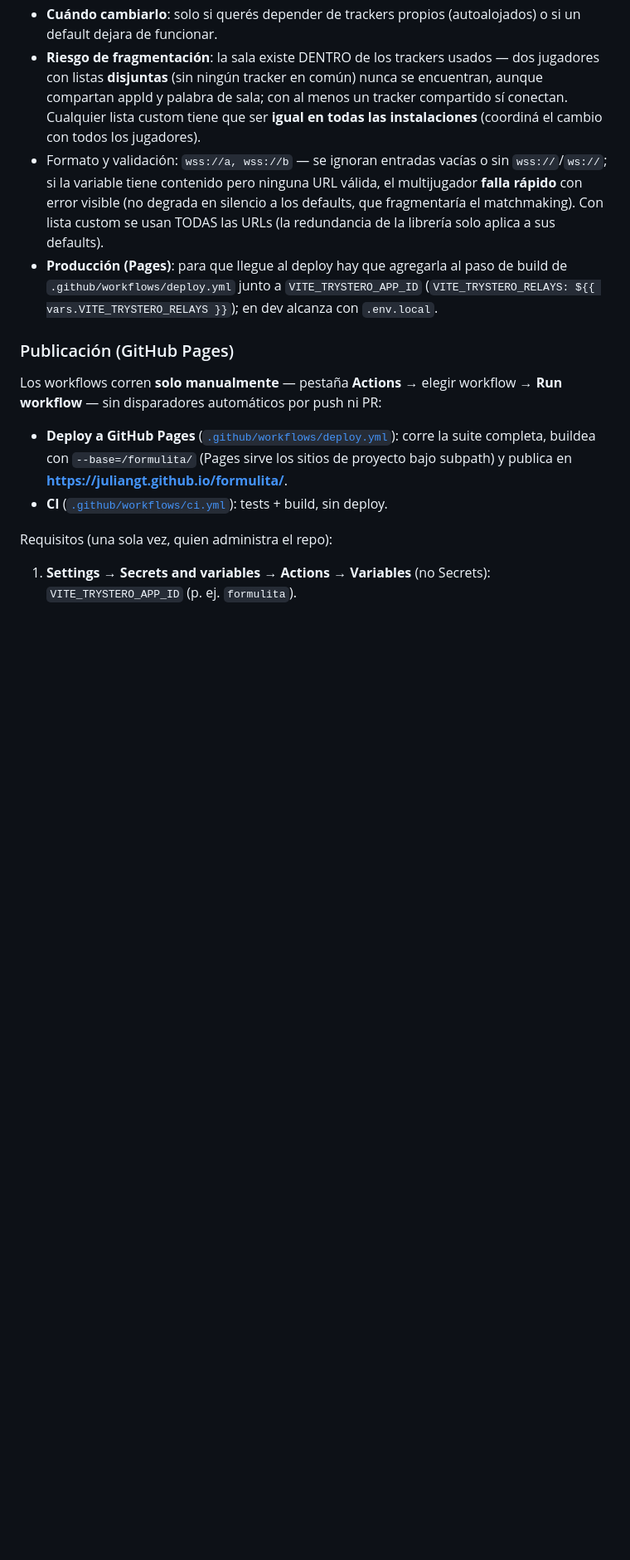
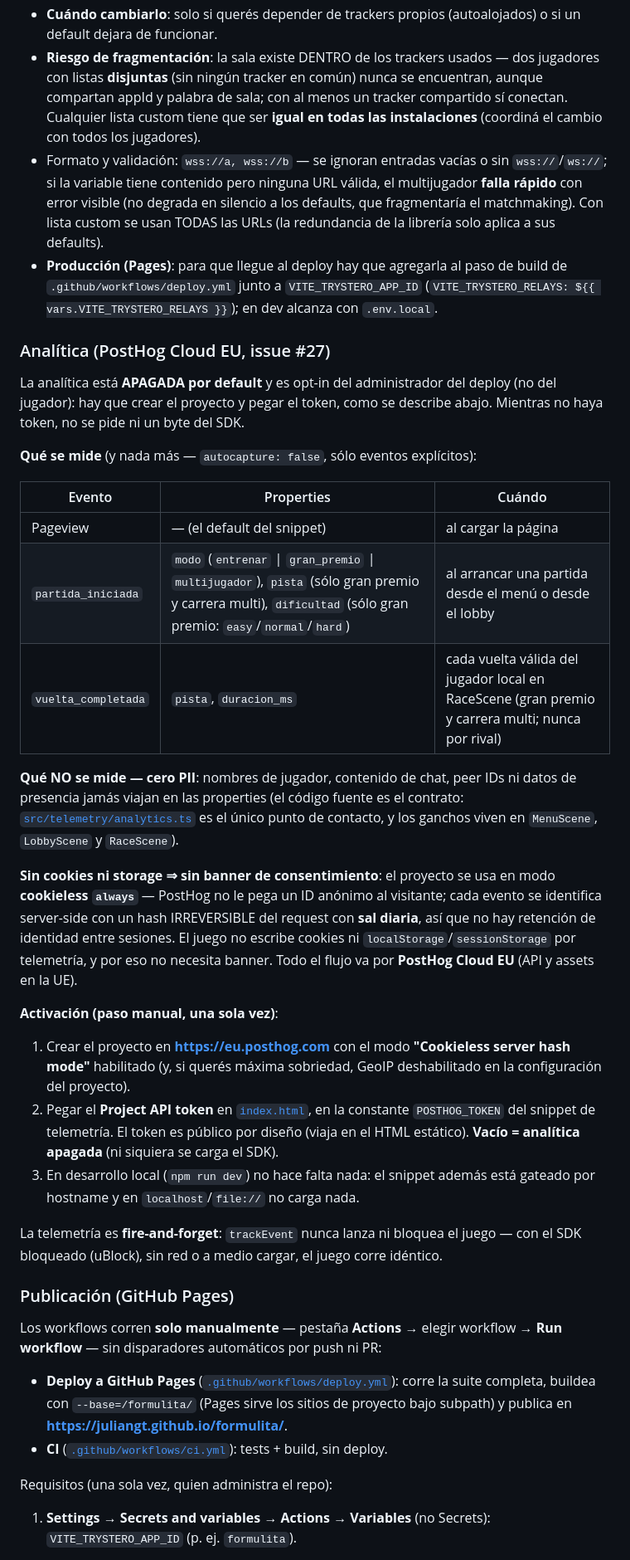
Before and after one commit to juliangt/formulita, a Markdown page: README.md, the part around one of its changes. Shown at 83% size. Rendered like a GitHub page; blank space fills up the shorter version.

Commit message:
Docs #27: nota de privacidad de la analítica en README

```diff
--- a/README.md
+++ b/README.md
@@ -235,6 +235,30 @@ Tres piezas, todo P2P sobre la misma red de Trystero: **(1)** chat de **SALA** d
 - Formato y validación: `wss://a, wss://b` — se ignoran entradas vacías o sin `wss://`/`ws://`; si la variable tiene contenido pero ninguna URL válida, el multijugador **falla rápido** con error visible (no degrada en silencio a los defaults, que fragmentaría el matchmaking). Con lista custom se usan TODAS las URLs (la redundancia de la librería solo aplica a sus defaults).
 - **Producción (Pages)**: para que llegue al deploy hay que agregarla al paso de build de `.github/workflows/deploy.yml` junto a `VITE_TRYSTERO_APP_ID` (`VITE_TRYSTERO_RELAYS: ${{ vars.VITE_TRYSTERO_RELAYS }}`); en dev alcanza con `.env.local`.
 
+### Analítica (PostHog Cloud EU, issue #27)
+
+La analítica está **APAGADA por default** y es opt-in del administrador del deploy (no del jugador): hay que crear el proyecto y pegar el token, como se describe abajo. Mientras no haya token, no se pide ni un byte del SDK.
+
+**Qué se mide** (y nada más — `autocapture: false`, sólo eventos explícitos):
+
+| Evento | Properties | Cuándo |
+| --- | --- | --- |
+| Pageview | — (el default del snippet) | al cargar la página |
+| `partida_iniciada` | `modo` (`entrenar` \| `gran_premio` \| `multijugador`), `pista` (sólo gran premio y carrera multi), `dificultad` (sólo gran premio: `easy`/`normal`/`hard`) | al arrancar una partida desde el menú o desde el lobby |
+| `vuelta_completada` | `pista`, `duracion_ms` | cada vuelta válida del jugador local en RaceScene (gran premio y carrera multi; nunca por rival) |
+
+**Qué NO se mide — cero PII**: nombres de jugador, contenido de chat, peer IDs ni datos de presencia jamás viajan en las properties (el código fuente es el contrato: [`src/telemetry/analytics.ts`](./src/telemetry/analytics.ts) es el único punto de contacto, y los ganchos viven en `MenuScene`, `LobbyScene` y `RaceScene`).
+
+**Sin cookies ni storage ⇒ sin banner de consentimiento**: el proyecto se usa en modo **cookieless `always`** — PostHog no le pega un ID anónimo al visitante; cada evento se identifica server-side con un hash IRREVERSIBLE del request con **sal diaria**, así que no hay retención de identidad entre sesiones. El juego no escribe cookies ni `localStorage`/`sessionStorage` por telemetría, y por eso no necesita banner. Todo el flujo va por **PostHog Cloud EU** (API y assets en la UE).
+
+**Activación (paso manual, una sola vez)**:
+
+1. Crear el proyecto en **<https://eu.posthog.com>** con el modo **"Cookieless server hash mode"** habilitado (y, si querés máxima sobriedad, GeoIP deshabilitado en la configuración del proyecto).
+2. Pegar el **Project API token** en [`index.html`](./index.html), en la constante `POSTHOG_TOKEN` del snippet de telemetría. El token es público por diseño (viaja en el HTML estático). **Vacío = analítica apagada** (ni siquiera se carga el SDK).
+3. En desarrollo local (`npm run dev`) no hace falta nada: el snippet además está gateado por hostname y en `localhost`/`file://` no carga nada.
+
+La telemetría es **fire-and-forget**: `trackEvent` nunca lanza ni bloquea el juego — con el SDK bloqueado (uBlock), sin red o a medio cargar, el juego corre idéntico.
+
 ### Publicación (GitHub Pages)
 
 Los workflows corren **solo manualmente** — pestaña **Actions** → elegir workflow → **Run workflow** — sin disparadores automáticos por push ni PR:
```
Also changed, not shown: other parts of README.md (+2 -1 lines), docs/QA.md (+11 -0 lines).
